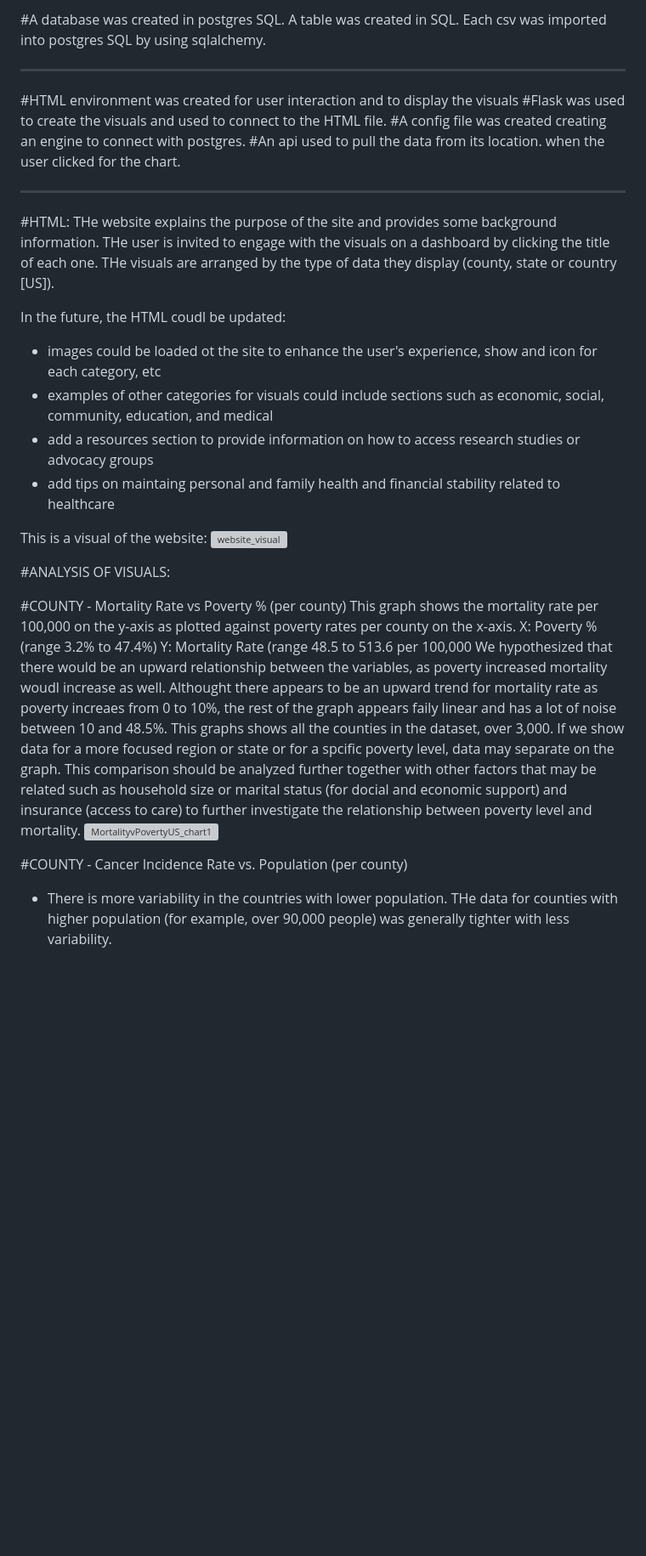
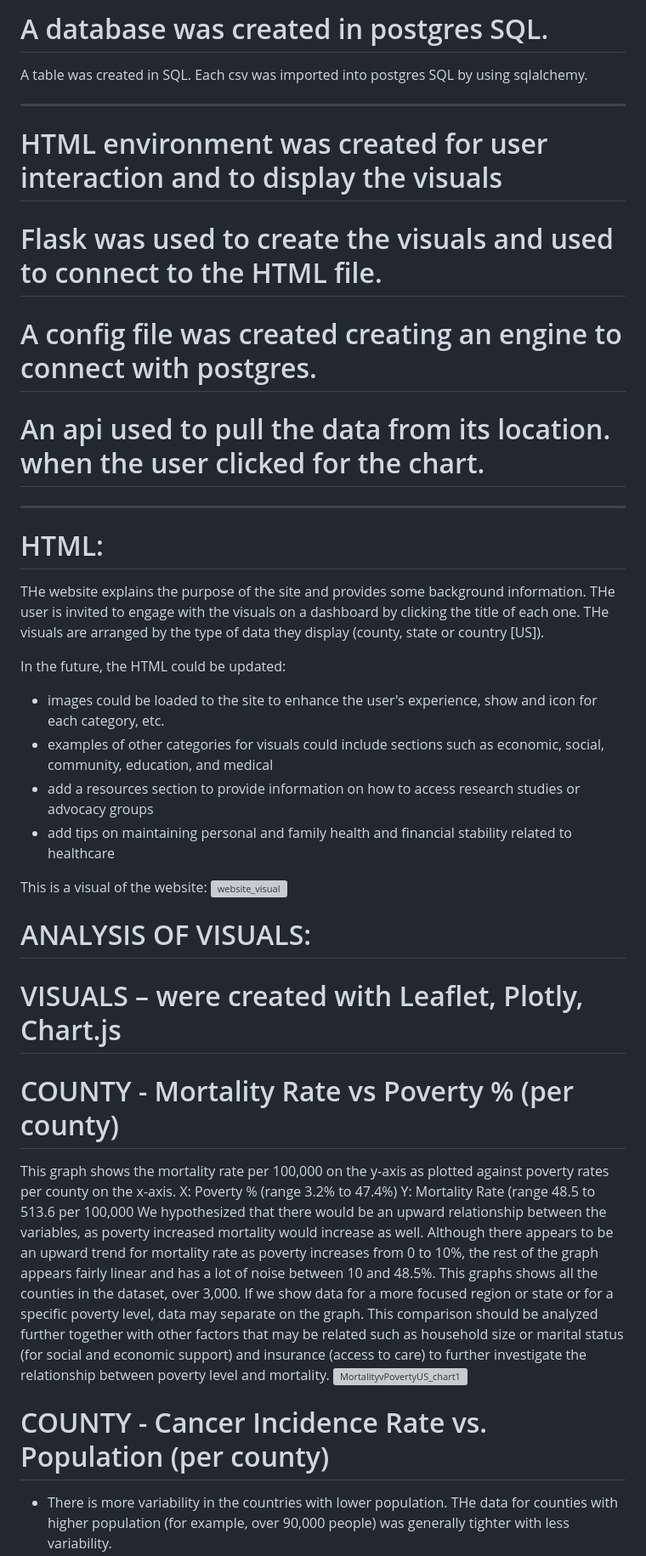
Before and after one commit to CMccormick0003/Social_Impact_Cancer_US_2015, a Markdown page: README.md, the part around one of its changes. Shown at 85% size. Drawn GitHub-style; blank space fills up the shorter version; grey boxes are pictures that could not be loaded.

```diff
--- a/README.md
+++ b/README.md
@@ -79,39 +97,40 @@ After creating the cancer_per_state dataframe, use the .loc accessor to assign t
 
-#A database was created in postgres SQL.
+# A database was created in postgres SQL.
 A table was created in SQL.
 Each csv was imported into postgres SQL by using sqlalchemy.
 
 ***************************************************************************************************************************
-#HTML environment was created for user interaction and to display the visuals
-#Flask was used to create the visuals and used to connect to the HTML file.
-#A config file was created creating an engine to connect with postgres.
-#An api used to pull the data from its location. when the user clicked for the chart.
+# HTML environment was created for user interaction and to display the visuals
+# Flask was used to create the visuals and used to connect to the HTML file.
+# A config file was created creating an engine to connect with postgres.
+# An api used to pull the data from its location. when the user clicked for the chart.
 ***************************************************************************************************************************
 
-#HTML:
+# HTML:
 THe website explains the purpose of the site and provides some background information.
 THe user is invited to engage with the visuals on a dashboard by clicking the title of each one.
 THe visuals are arranged by the type of data they display (county, state or country [US]).
 
-In the future, the HTML coudl be updated:
-- images could be loaded ot the site to enhance the user's experience, show and icon for each category, etc
+In the future, the HTML could be updated:
+- images could be loaded to the site to enhance the user's experience, show and icon for each category, etc.
 - examples of other categories for visuals could include sections such as economic, social, community, education, and medical
 - add a resources section to provide information on how to access research studies or advocacy groups
-- add tips on maintaing personal and family health and financial stability related to healthcare
+- add tips on maintaining personal and family health and financial stability related to healthcare
 
 This is a visual of the website:
 ![website_visual](https://user-images.githubusercontent.com/120672518/234731892-df4f875b-eaba-48e6-8217-df67ada2e78d.png)
 
 
-#ANALYSIS OF VISUALS:
+# ANALYSIS OF VISUALS:
+# VISUALS – were created with Leaflet, Plotly, Chart.js
 
-#COUNTY  -  Mortality Rate vs Poverty % (per county)
+# COUNTY  -  Mortality Rate vs Poverty % (per county)
 This graph shows the mortality rate per 100,000 on the y-axis as plotted against poverty rates per county on the x-axis.
 X: Poverty % (range 3.2% to 47.4%)  Y: Mortality Rate (range 48.5 to 513.6 per 100,000
-We hypothesized that there would be an upward relationship between the variables, as poverty increased mortality woudl increase as well.
-Althought there appears to be an upward trend for mortality rate as poverty increaes from 0 to 10%, the rest of the graph appears faily linear and has a lot of noise between 10 and 48.5%.  This graphs shows all the counties in the dataset, over 3,000.  If we show data for a more focused region or state or for a spcific poverty level, data may separate on the graph.  This comparison should be analyzed further together with other factors that may be related such as household size or marital status (for docial and economic support) and insurance (access to care) to further investigate the relationship between poverty level and mortality.
+We hypothesized that there would be an upward relationship between the variables, as poverty increased mortality would increase as well.
+Although there appears to be an upward trend for mortality rate as poverty increases from 0 to 10%, the rest of the graph appears fairly linear and has a lot of noise between 10 and 48.5%.  This graphs shows all the counties in the dataset, over 3,000.  If we show data for a more focused region or state or for a specific poverty level, data may separate on the graph.  This comparison should be analyzed further together with other factors that may be related such as household size or marital status (for social and economic support) and insurance (access to care) to further investigate the relationship between poverty level and mortality.
 ![MortalityvPovertyUS_chart1](https://user-images.githubusercontent.com/120672518/234466785-edeb719f-533a-4ff5-8e57-591b47d43f08.png)
 
 
-#COUNTY  -  Cancer Incidence Rate vs. Population (per county)
+# COUNTY  -  Cancer Incidence Rate vs. Population (per county)
 - There is more variability in the countries with lower population.  THe data for counties with higher population (for example, over 90,000 people) was generally tighter with less variability.
```
Also changed, not shown: other parts of README.md (+49 -31 lines).
